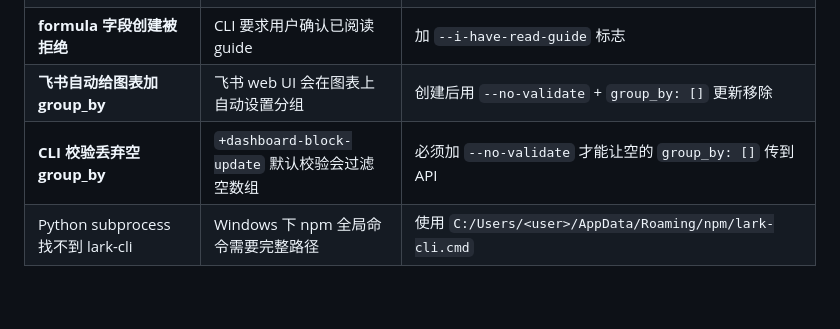
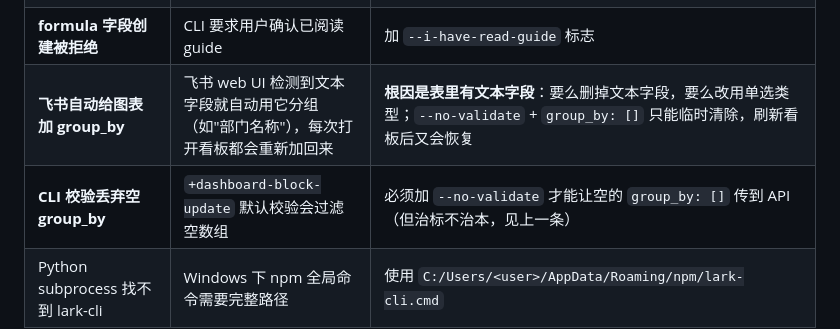
Before and after one commit to Evan-miwillbe/lark-survey-scoreboard, a Markdown page: SKILL.md, the part around the change. Rendered like a GitHub page; blank space fills up the shorter version.

```diff
--- a/SKILL.md
+++ b/SKILL.md
@@ -424,8 +424,8 @@ scoreboard/
 | **`+field-list` 只返回前 100 条** | 默认分页 limit=100 | 加 `--limit 200`（表有 100+ 字段时必须） |
 | **form-questions-create EOF/TLS 超时** | 飞书 API 不稳定 | 加重试逻辑（5 次，间隔 2-3 秒）；执行完后用 `+field-list` 验证实际创建数 |
 | **formula 字段创建被拒绝** | CLI 要求用户确认已阅读 guide | 加 `--i-have-read-guide` 标志 |
-| **飞书自动给图表加 group_by** | 飞书 web UI 会在图表上自动设置分组 | 创建后用 `--no-validate` + `group_by: []` 更新移除 |
-| **CLI 校验丢弃空 group_by** | `+dashboard-block-update` 默认校验会过滤空数组 | 必须加 `--no-validate` 才能让空的 `group_by: []` 传到 API |
+| **飞书自动给图表加 group_by** | 飞书 web UI 检测到文本字段就自动用它分组（如"部门名称"），每次打开看板都会重新加回来 | **根因是表里有文本字段**：要么删掉文本字段，要么改用单选类型；`--no-validate` + `group_by: []` 只能临时清除，刷新看板后又会恢复 |
+| **CLI 校验丢弃空 group_by** | `+dashboard-block-update` 默认校验会过滤空数组 | 必须加 `--no-validate` 才能让空的 `group_by: []` 传到 API（但治标不治本，见上一条） |
 | Python subprocess 找不到 lark-cli | Windows 下 npm 全局命令需要完整路径 | 使用 `C:/Users/<user>/AppData/Roaming/npm/lark-cli.cmd` |
 
 ### 进阶版踩坑（实际经历，按严重度排序）
```
Also changed, not shown: references/workflow-basic.md (+12 -3 lines).
